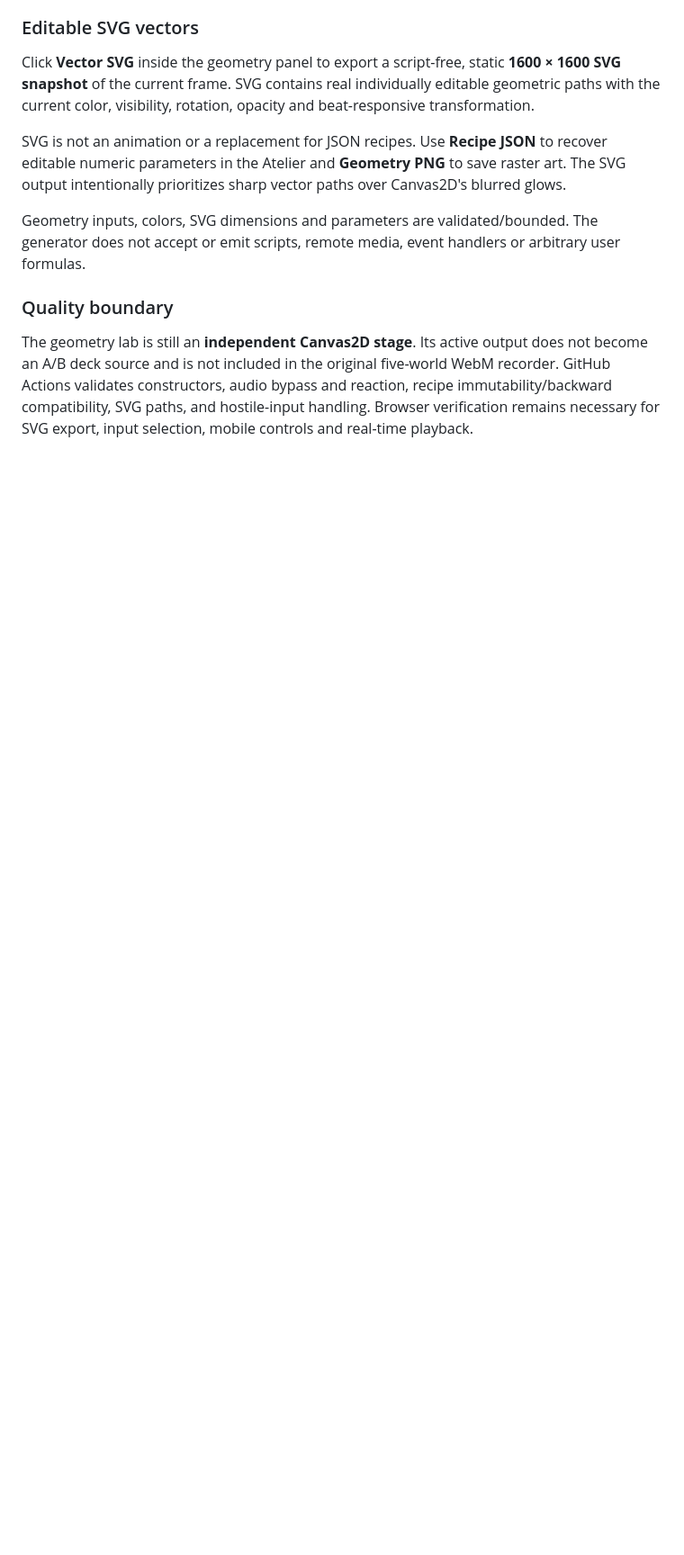
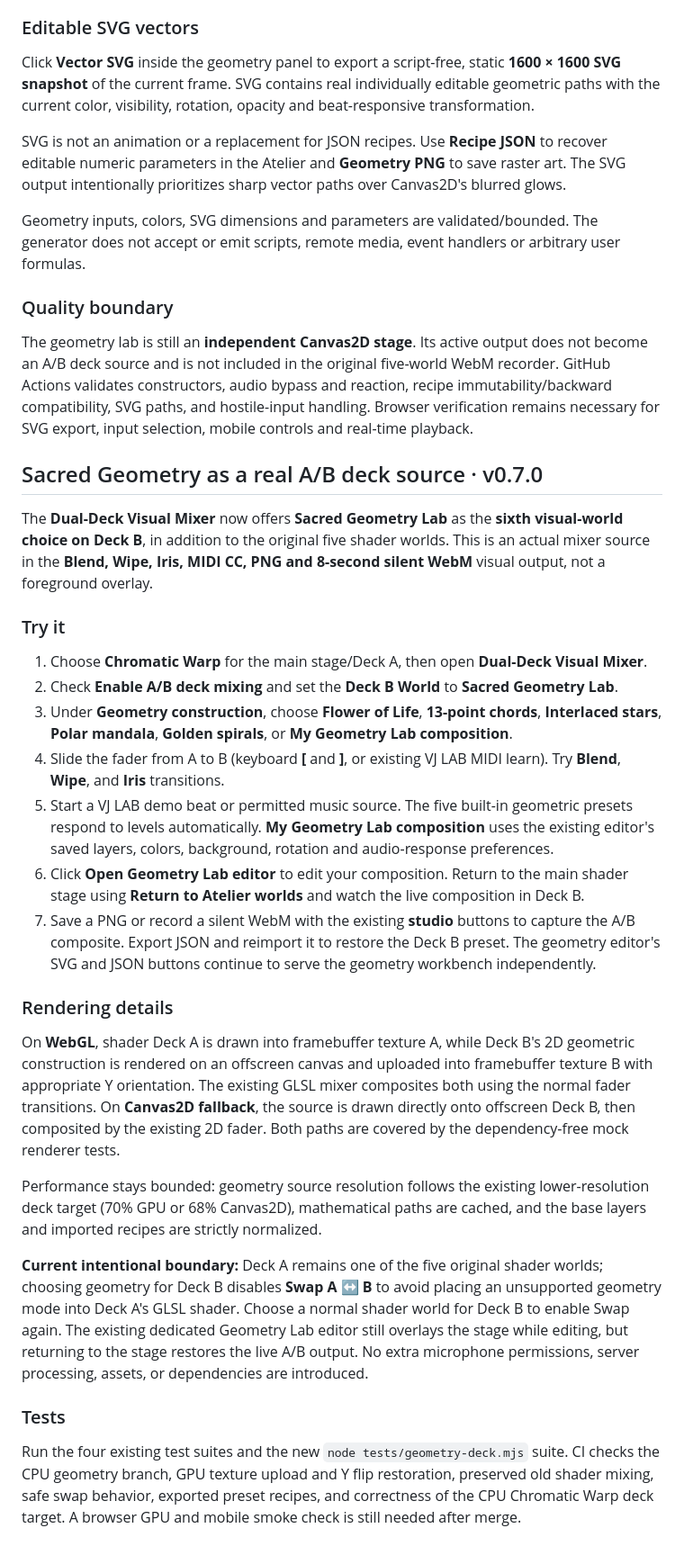
Before and after one commit to MichaelWave369/PhiMathAtelier, a Markdown page: README.md, the part around one of its changes. Shown at 90% size. Drawn GitHub-style; blank space fills up the shorter version.

Commit message:
docs: guide to real geometry A/B source, live editor, MIDI and capture semantics

```diff
--- a/README.md
+++ b/README.md
@@ -218,3 +218,29 @@ Geometry inputs, colors, SVG dimensions and parameters are validated/bounded. Th
 ### Quality boundary
 
 The geometry lab is still an **independent Canvas2D stage**. Its active output does not become an A/B deck source and is not included in the original five-world WebM recorder. GitHub Actions validates constructors, audio bypass and reaction, recipe immutability/backward compatibility, SVG paths, and hostile-input handling. Browser verification remains necessary for SVG export, input selection, mobile controls and real-time playback.
+
+## Sacred Geometry as a real A/B deck source · v0.7.0
+
+The **Dual-Deck Visual Mixer** now offers **Sacred Geometry Lab** as the **sixth visual-world choice on Deck B**, in addition to the original five shader worlds. This is an actual mixer source in the **Blend, Wipe, Iris, MIDI CC, PNG and 8-second silent WebM** visual output, not a foreground overlay.
+
+### Try it
+
+1. Choose **Chromatic Warp** for the main stage/Deck A, then open **Dual-Deck Visual Mixer**.
+2. Check **Enable A/B deck mixing** and set the **Deck B World** to **Sacred Geometry Lab**.
+3. Under **Geometry construction**, choose **Flower of Life**, **13-point chords**, **Interlaced stars**, **Polar mandala**, **Golden spirals**, or **My Geometry Lab composition**.
+4. Slide the fader from A to B (keyboard **[** and **]**, or existing VJ LAB MIDI learn). Try **Blend**, **Wipe**, and **Iris** transitions.
+5. Start a VJ LAB demo beat or permitted music source. The five built-in geometric presets respond to levels automatically. **My Geometry Lab composition** uses the existing editor's saved layers, colors, background, rotation and audio-response preferences.
+6. Click **Open Geometry Lab editor** to edit your composition. Return to the main shader stage using **Return to Atelier worlds** and watch the live composition in Deck B.
+7. Save a PNG or record a silent WebM with the existing **studio** buttons to capture the A/B composite. Export JSON and reimport it to restore the Deck B preset. The geometry editor's SVG and JSON buttons continue to serve the geometry workbench independently.
+
+### Rendering details
+
+On **WebGL**, shader Deck A is drawn into framebuffer texture A, while Deck B's 2D geometric construction is rendered on an offscreen canvas and uploaded into framebuffer texture B with appropriate Y orientation. The existing GLSL mixer composites both using the normal fader transitions. On **Canvas2D fallback**, the source is drawn directly onto offscreen Deck B, then composited by the existing 2D fader. Both paths are covered by the dependency-free mock renderer tests.
+
+Performance stays bounded: geometry source resolution follows the existing lower-resolution deck target (70% GPU or 68% Canvas2D), mathematical paths are cached, and the base layers and imported recipes are strictly normalized.
+
+**Current intentional boundary:** Deck A remains one of the five original shader worlds; choosing geometry for Deck B disables **Swap A ↔ B** to avoid placing an unsupported geometry mode into Deck A's GLSL shader. Choose a normal shader world for Deck B to enable Swap again. The existing dedicated Geometry Lab editor still overlays the stage while editing, but returning to the stage restores the live A/B output. No extra microphone permissions, server processing, assets, or dependencies are introduced.
+
+### Tests
+
+Run the four existing test suites and the new `node tests/geometry-deck.mjs` suite. CI checks the CPU geometry branch, GPU texture upload and Y flip restoration, preserved old shader mixing, safe swap behavior, exported preset recipes, and correctness of the CPU Chromatic Warp deck target. A browser GPU and mobile smoke check is still needed after merge.
```
Also changed, not shown: other parts of README.md (+2 -2 lines).
